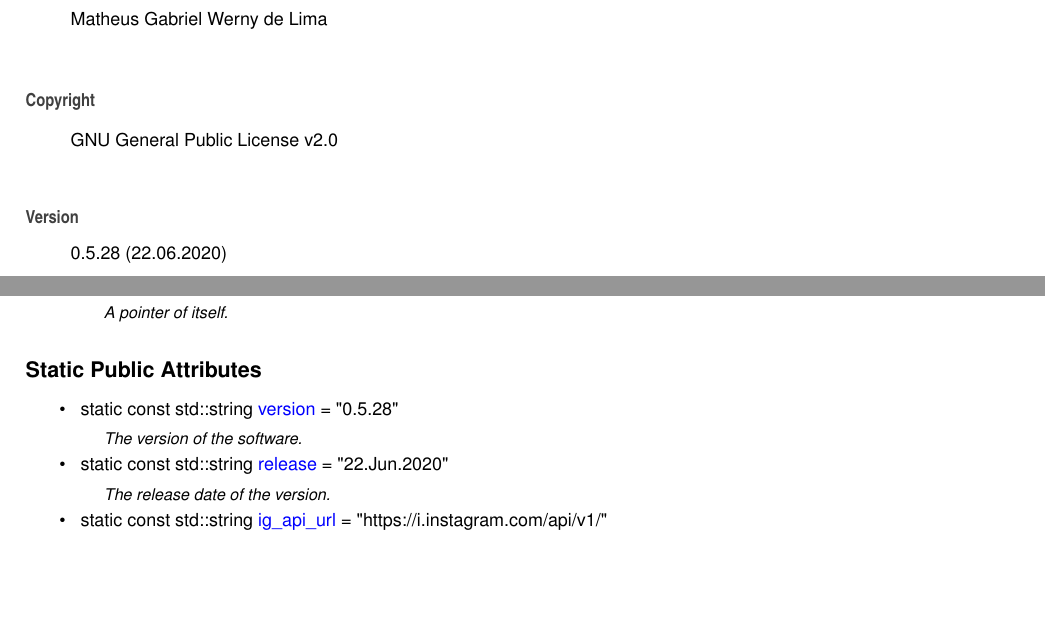
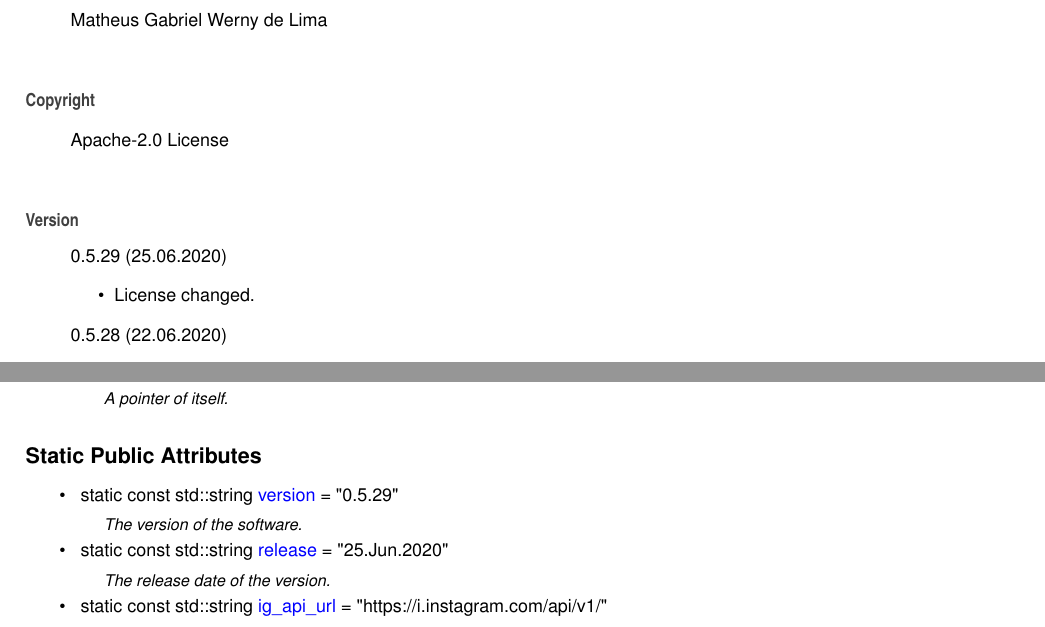
Before and after one commit to Spixmaster/instagram-private-api, a LaTeX thesis (doc/latex/refman.tex, which reads doc/latex/index.tex, doc/latex/structig_1_1Constants.tex): two parts of pages 9 and 27 of 73, joined at a grey line, cut so that both start at the same text, the shorter picture padded with empty space. Compiled offline with pdfLaTeX.

Commit message:
License changed.

```diff
--- a/doc/latex/index.tex
+++ b/doc/latex/index.tex
@@ -2,9 +2,14 @@
 Matheus Gabriel Werny de Lima
 \end{DoxyAuthor}
 \begin{DoxyCopyright}{Copyright}
-G\+NU General Public License v2.\+0
+Apache-\/2.\+0 License
 \end{DoxyCopyright}
 \begin{DoxyVersion}{Version}
+0.\+5.\+29 (25.\+06.\+2020)
+\begin{DoxyItemize}
+\item License changed.
+\end{DoxyItemize}
+
 0.\+5.\+28 (22.\+06.\+2020)
 \begin{DoxyItemize}
 \item Submodule update.
--- a/doc/latex/structig_1_1Constants.tex
+++ b/doc/latex/structig_1_1Constants.tex
@@ -19,10 +19,10 @@ typedef std\+::shared\+\_\+ptr$<$ \mbox{\hyperlink{structig_1_1Constants}{Consta
 \begin{DoxyCompactItemize}
 \item
 \mbox{\Hypertarget{structig_1_1Constants_ac032c76433a8130c7bc920dac609667e}\label{structig_1_1Constants_ac032c76433a8130c7bc920dac609667e}}
-static const std\+::string \mbox{\hyperlink{structig_1_1Constants_ac032c76433a8130c7bc920dac609667e}{version}} = \char`\"{}0.\+5.\+28\char`\"{}
+static const std\+::string \mbox{\hyperlink{structig_1_1Constants_ac032c76433a8130c7bc920dac609667e}{version}} = \char`\"{}0.\+5.\+29\char`\"{}
 \begin{DoxyCompactList}\small\item\em The version of the software. \end{DoxyCompactList}\item
 \mbox{\Hypertarget{structig_1_1Constants_aa234d4a5c061d3af6822be1df89e1360}\label{structig_1_1Constants_aa234d4a5c061d3af6822be1df89e1360}}
-static const std\+::string \mbox{\hyperlink{structig_1_1Constants_aa234d4a5c061d3af6822be1df89e1360}{release}} = \char`\"{}22.Jun.\+2020\char`\"{}
+static const std\+::string \mbox{\hyperlink{structig_1_1Constants_aa234d4a5c061d3af6822be1df89e1360}{release}} = \char`\"{}25.Jun.\+2020\char`\"{}
 \begin{DoxyCompactList}\small\item\em The release date of the version. \end{DoxyCompactList}\item
 \mbox{\Hypertarget{structig_1_1Constants_a951cf7a9c4ffb26f8650895a9f558cb1}\label{structig_1_1Constants_a951cf7a9c4ffb26f8650895a9f558cb1}}
 static const std\+::string \mbox{\hyperlink{structig_1_1Constants_a951cf7a9c4ffb26f8650895a9f558cb1}{ig\+\_\+api\+\_\+url}} = \char`\"{}https\+://i.\+instagram.\+com/api/v1/\char`\"{}
```
Also changed, not shown: doc/latex/classig_1_1Device__inherit__graph.pdf, doc/latex/classig_1_1HuaweiMate9Pro__coll__graph.pdf, doc/latex/classig_1_1HuaweiMate9Pro__inherit__graph.pdf, doc/latex/classig_1_1LgG5__coll__graph.pdf, doc/latex/classig_1_1LgG5__inherit__graph.pdf, doc/latex/classig_1_1OnePlus3T__coll__graph.pdf, doc/latex/classig_1_1OnePlus3T__inherit__graph.pdf, doc/latex/classig_1_1OnePlus7__coll__graph.pdf, doc/latex/classig_1_1OnePlus7__inherit__graph.pdf, doc/latex/classig_1_1SamsungGalaxyS7Edge__coll__graph.pdf, doc/latex/classig_1_1SamsungGalaxyS7Edge__inherit__graph.pdf, doc/latex/classig_1_1SamsungGalaxyS7__coll__graph.pdf, doc/latex/classig_1_1SamsungGalaxyS7__inherit__graph.pdf, doc/latex/classig_1_1SamsungGalaxyS9Plus__coll__graph.pdf, 3 more files, 7 other files.
